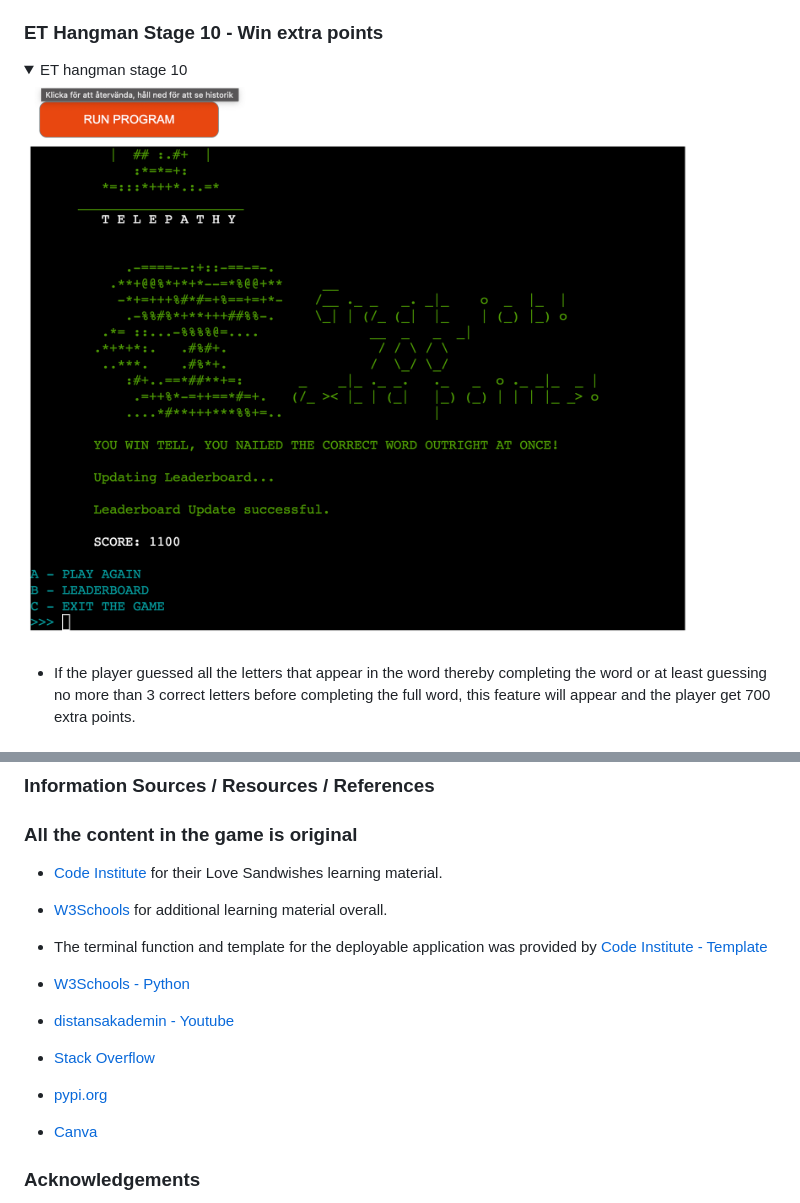
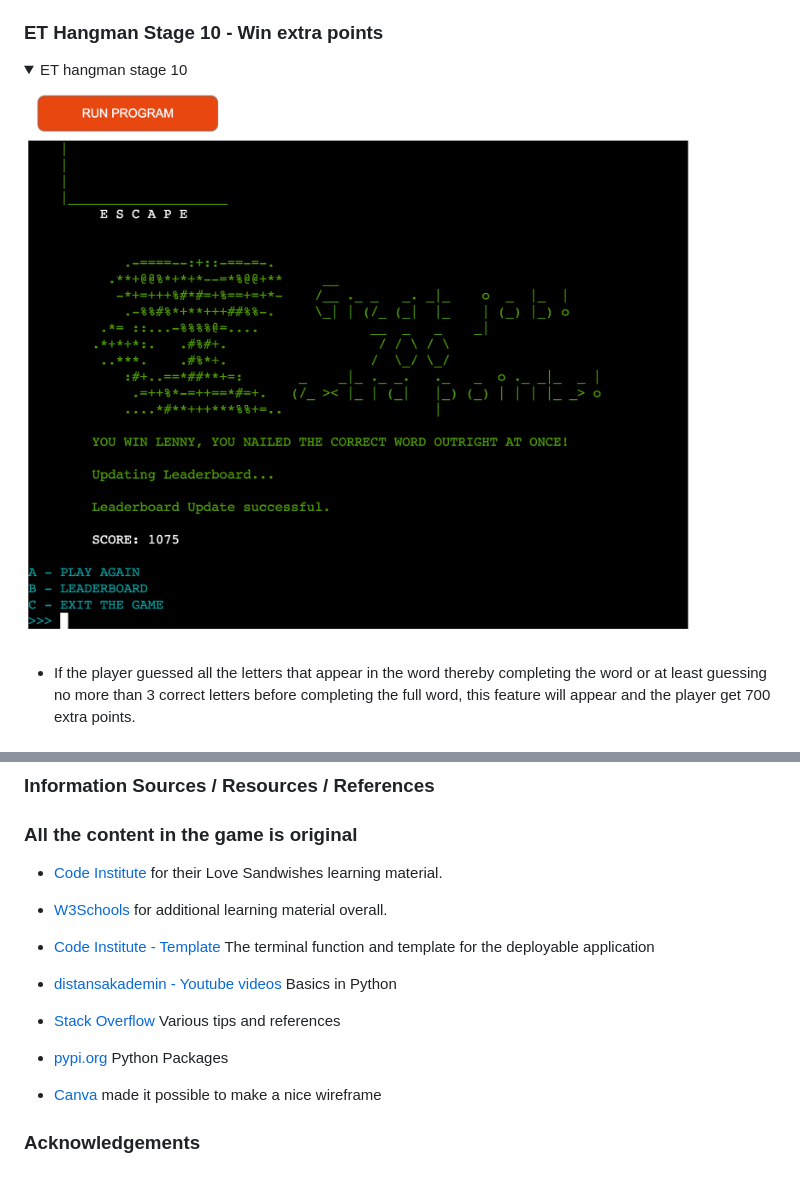
Before and after one commit to TJCAJ/ET_HANGMAN, a Markdown page: README.md, 2 parts joined by grey strips. GitHub-like rendering; pictures changed too: assets/images/et_hangman_stage_10.png; folded sections open; blank space fills up the shorter version.

Commit message:
Replace image with et_hangman_stage_10 and update Readme references

```diff
--- a/README.md
+++ b/README.md
@@ -405,13 +405,12 @@ The primary goal for this project was for me to learn the basis of Python and bu
 
 - [W3Schools](https://www.w3schools.com/) for additional learning material overall.
 
-- The terminal function and template for the deployable application was provided by [Code Institute - Template](https://github.com/Code-Institute-Org/python-essentials-template)
+- [Code Institute - Template](https://github.com/Code-Institute-Org/python-essentials-template) The terminal function and template for the deployable application
 
-- [W3Schools - Python](https://www.w3schools.com/python/)
-- [distansakademin - Youtube](https://www.youtube.com/watch?v=IWx4gnv0L0o&t=3s)
-- [Stack Overflow](https://stackoverflow.com/)
-- [pypi.org](https://pypi.org/)
-- [Canva](https://www.canva.com/)
+- [distansakademin - Youtube videos](https://www.youtube.com/watch?v=IWx4gnv0L0o&t=3s) Basics in Python
+- [Stack Overflow](https://stackoverflow.com/) Various tips and references
+- [pypi.org](https://pypi.org/) Python Packages
+- [Canva](https://www.canva.com/) made it possible to make a nice wireframe
 
 
 
```
